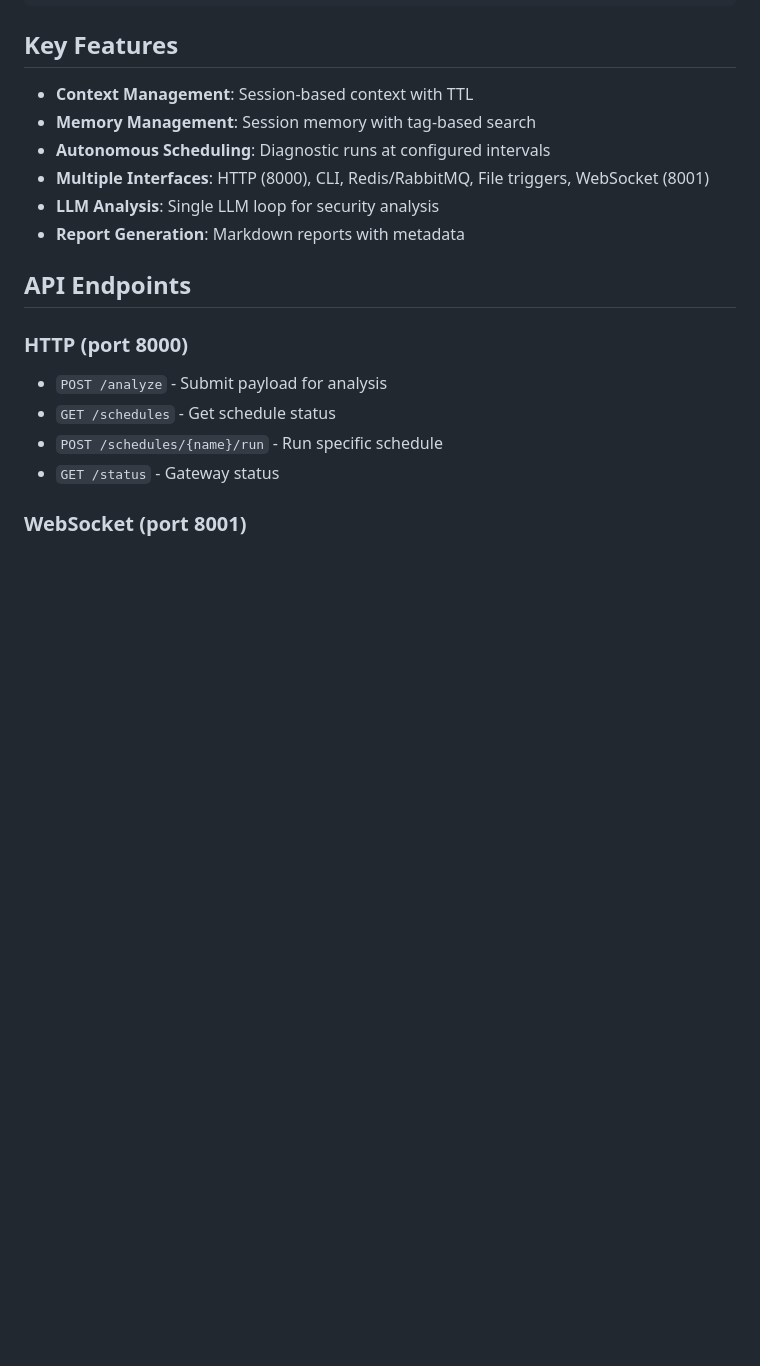
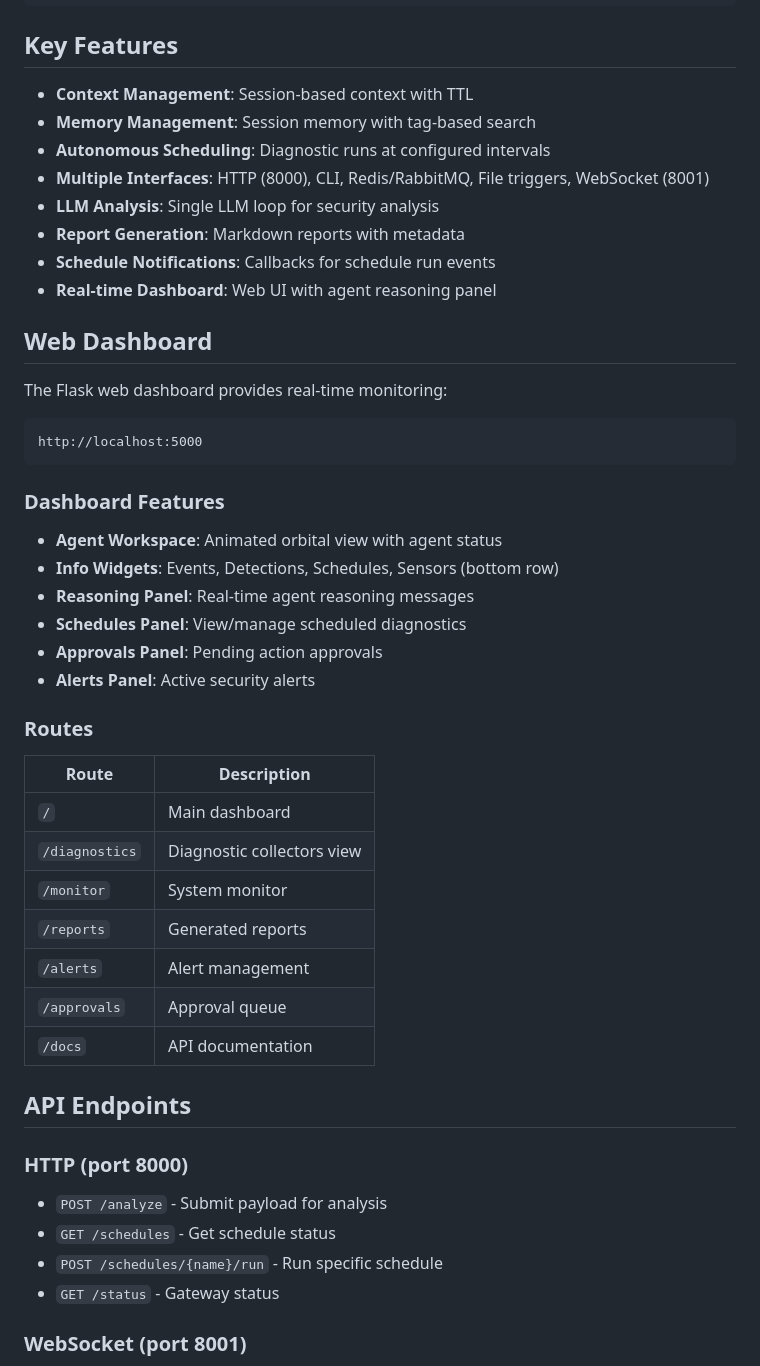
Before and after one commit to prrathnayake/Phantom, a Markdown page: README.md, the part around the change. Rendered like a GitHub page; blank space fills up the shorter version.

Commit message:
Update docs with schedule notifications and dashboard features

````diff
--- a/README.md
+++ b/README.md
@@ -169,6 +169,37 @@ central_agent/reports/YYYY-MM-DD/report_{session_id}_{timestamp}.md
 - **Multiple Interfaces**: HTTP (8000), CLI, Redis/RabbitMQ, File triggers, WebSocket (8001)
 - **LLM Analysis**: Single LLM loop for security analysis
 - **Report Generation**: Markdown reports with metadata
+- **Schedule Notifications**: Callbacks for schedule run events
+- **Real-time Dashboard**: Web UI with agent reasoning panel
+
+## Web Dashboard
+
+The Flask web dashboard provides real-time monitoring:
+
+```
+http://localhost:5000
+```
+
+### Dashboard Features
+
+- **Agent Workspace**: Animated orbital view with agent status
+- **Info Widgets**: Events, Detections, Schedules, Sensors (bottom row)
+- **Reasoning Panel**: Real-time agent reasoning messages
+- **Schedules Panel**: View/manage scheduled diagnostics
+- **Approvals Panel**: Pending action approvals
+- **Alerts Panel**: Active security alerts
+
+### Routes
+
+| Route | Description |
+|-------|-------------|
+| `/` | Main dashboard |
+| `/diagnostics` | Diagnostic collectors view |
+| `/monitor` | System monitor |
+| `/reports` | Generated reports |
+| `/alerts` | Alert management |
+| `/approvals` | Approval queue |
+| `/docs` | API documentation |
 
 ## API Endpoints
 
````
